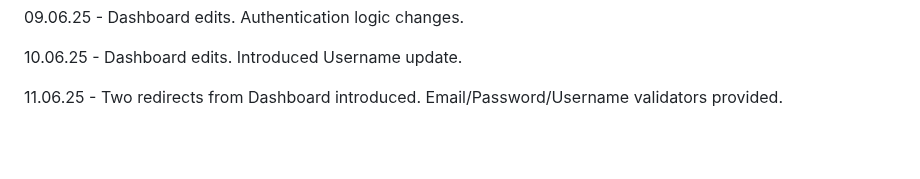
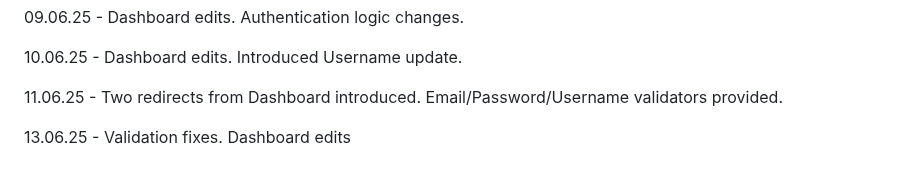
Before and after one commit to JotunnheimExile/M-Y-R-K, a Markdown page: README.md, the part around the change. Drawn GitHub-style; blank space fills up the shorter version.

```diff
--- a/README.md
+++ b/README.md
@@ -97,3 +97,5 @@ MYRK Phase II concluded.
 10.06.25 - Dashboard edits. Introduced Username update.
 
 11.06.25 - Two redirects from Dashboard introduced. Email/Password/Username validators provided.
+
+13.06.25 - Validation fixes. Dashboard edits
```
